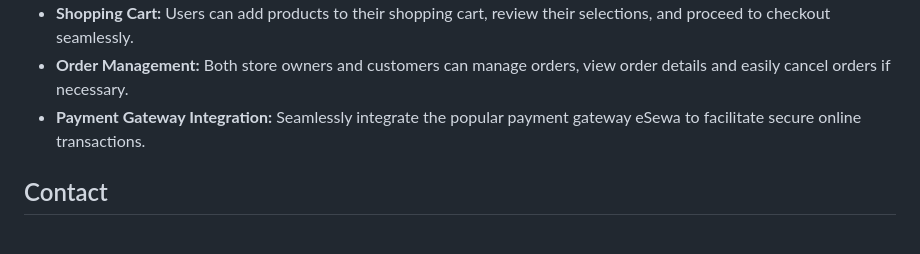
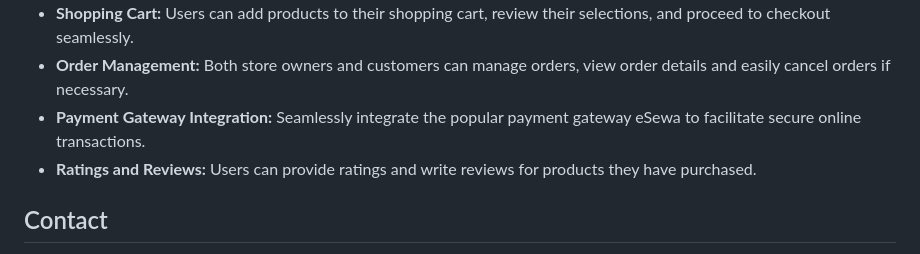
Before and after one commit to manish021124/ecommerce_django, a Markdown page: README.md, the part around the change. Drawn GitHub-style.

```diff
--- a/README.md
+++ b/README.md
@@ -99,6 +99,7 @@ Our Django Ecommerce Site provides the following functionalites:
 - **Shopping Cart:** Users can add products to their shopping cart, review their selections, and proceed to checkout seamlessly.
 - **Order Management:** Both store owners and customers can manage orders, view order details and easily cancel orders if necessary.
 - **Payment Gateway Integration:** Seamlessly integrate the popular payment gateway eSewa to facilitate secure online transactions.
+- **Ratings and Reviews:** Users can provide ratings and write reviews for products they have purchased.
 
 
 ## Contact
```
